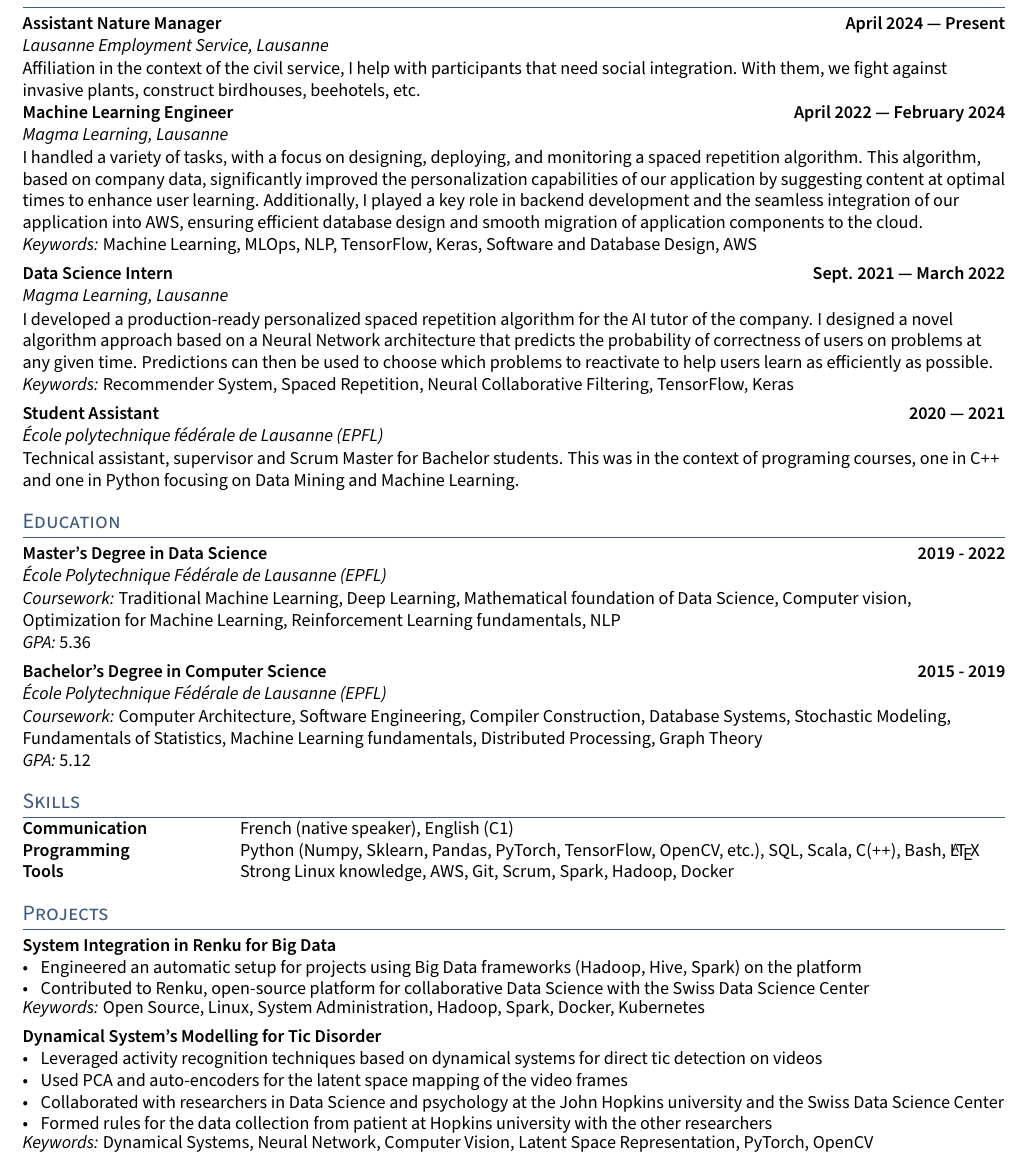
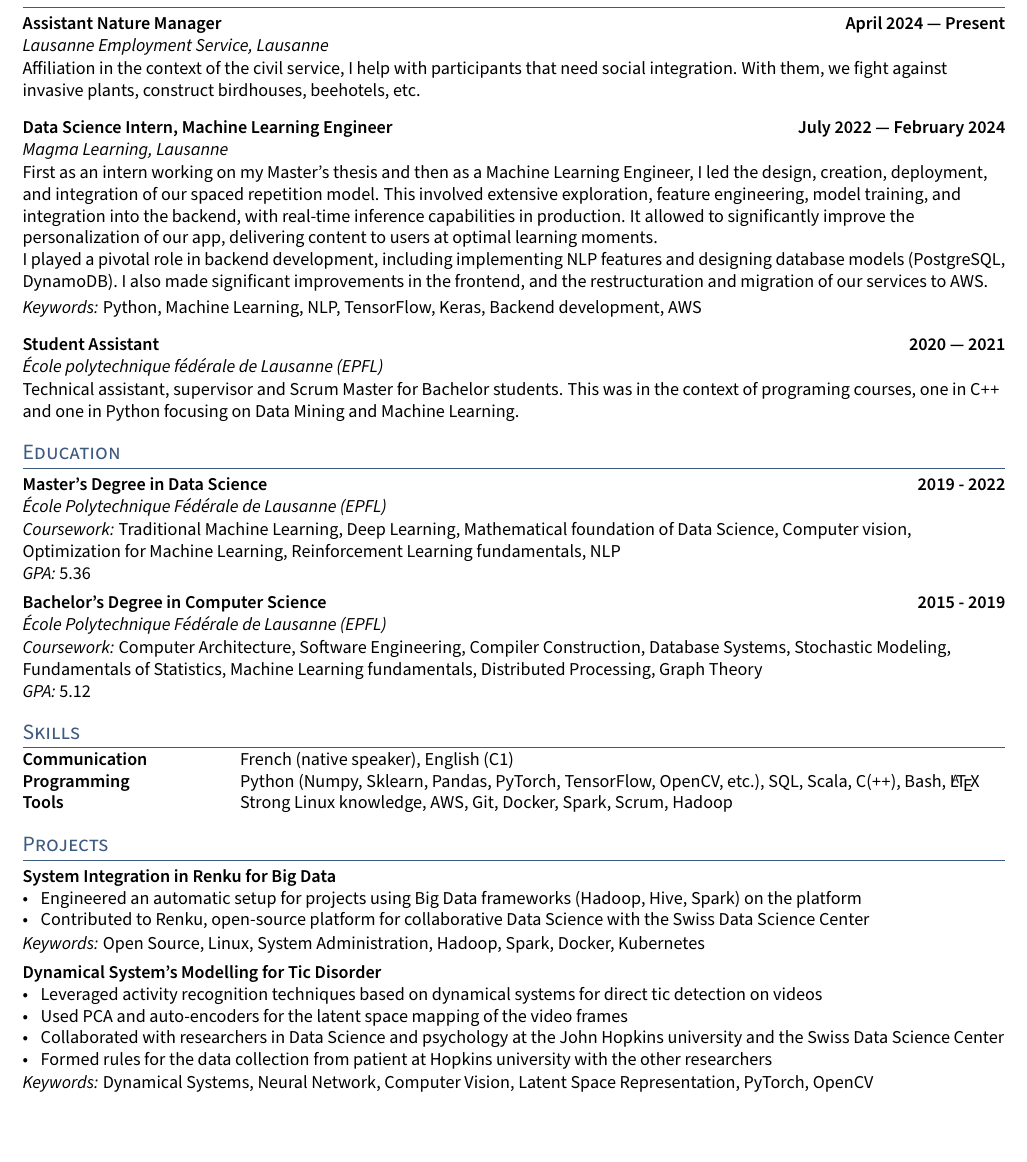
Before and after one commit to jjjules/cv, a LaTeX CV (Jules_Gottraux-cv.tex, which reads sections/experience.tex, sections/skills.tex): part of the page, cut so that both start at the same text, the shorter picture padded with empty space. Compiled offline with pdfLaTeX.

Commit message:
Start merging both role at magma

```diff
--- a/sections/experience.tex
+++ b/sections/experience.tex
@@ -4,28 +4,33 @@
 
 Affiliation in the context of the civil service, I help with participants that need social integration. With them, we fight against invasive plants, construct birdhouses, beehotels, etc.
 
+\vspace{0.7\baselineskip}
 %%%%%%%%%%%%%%%%%%%%%%%%%%%%%%%%%%%%%%%%%%%%%%%%%%%%%%%%%%%%%%%%%%%%%%%%%%%%%%%%%%%%%%%%%%%%%%%%%%%%
-\subsection{Machine Learning Engineer \hfill April 2022 --- February 2024}
+\subsection{Data Science Intern, Machine Learning Engineer \hfill July 2022 --- February 2024}
+% \subsection{ \hfill Sept. 2021 --- March 2022}
 \subtext{Magma Learning, Lausanne}
 \vspace{0.7\baselineskip}
 
-I handled a variety of tasks, with a focus on designing, deploying, and monitoring a spaced repetition algorithm. This algorithm, based on company data, significantly improved the personalization capabilities of our application by suggesting content at optimal times to enhance user learning. Additionally, I played a key role in backend development and the seamless integration of our application into AWS, ensuring efficient database design and smooth migration of application components to the cloud.
+First as an intern working on my Master's thesis and then as a Machine Learning Engineer, I led the design, creation, deployment, and integration of our spaced repetition model. This involved extensive exploration, feature engineering, model training, and integration into the backend, with real-time inference capabilities in production. It allowed to significantly improve the personalization of our app, delivering content to users at optimal learning moments.
 
-\textit{Keywords:} Machine Learning, MLOps, NLP, TensorFlow, Keras, Software and Database Design, AWS
-\vspace{0.35\baselineskip}
+I played a pivotal role in backend development, including implementing NLP features and designing database models (PostgreSQL, DynamoDB). I also made significant improvements in the frontend, and the restructuration and migration of our services to AWS.
+
+\vspace{0.2\baselineskip}
+\textit{Keywords:} Python, Machine Learning, NLP, TensorFlow, Keras, Backend development, AWS
+\vspace{0.7\baselineskip}
 
 %%%%%%%%%%%%%%%%%%%%%%%%%%%%%%%%%%%%%%%%%%%%%%%%%%%%%%%%%%%%%%%%%%%%%%%%%%%%%%%%%%%%%%%%%%%%%%%%%%%%
-\subsection{Data Science Intern \hfill Sept. 2021 --- March 2022}
-\subtext{Magma Learning, Lausanne}
-\vspace{0.7\baselineskip}
+% \subsection{Data Science Intern \hfill Sept. 2021 --- March 2022}
+% \subtext{Magma Learning, Lausanne}
+% \vspace{0.7\baselineskip}
 
-I developed a production-ready personalized spaced repetition algorithm for the AI tutor of the company. I
-designed a novel algorithm approach based on a Neural Network architecture that predicts the probability of
-correctness of users on problems at any given time. Predictions can then be used to choose which problems to
-reactivate to help users learn as efficiently as possible.\\
+% I developed a production-ready personalized spaced repetition algorithm for the AI tutor of the company. I
+% designed a novel algorithm approach based on a Neural Network architecture that predicts the probability of
+% correctness of users on problems at any given time. Predictions can then be used to choose which problems to
+% reactivate to help users learn as efficiently as possible.\\
 
-\textit{Keywords:} Recommender System, Spaced Repetition, Neural Collaborative Filtering, TensorFlow, Keras
-\vspace{0.35\baselineskip}
+% \textit{Keywords:} Recommender System, Spaced Repetition, Neural Collaborative Filtering, TensorFlow, Keras
+% \vspace{0.35\baselineskip}
 
 %%%%%%%%%%%%%%%%%%%%%%%%%%%%%%%%%%%%%%%%%%%%%%%%%%%%%%%%%%%%%%%%%%%%%%%%%%%%%%%%%%%%%%%%%%%%%%%%%%%%
 \subsection{Student Assistant \hfill 2020 --- 2021}
--- a/sections/skills.tex
+++ b/sections/skills.tex
@@ -1,6 +1,6 @@
 \begin{tabular}{p{11em} p{1em} p{43em}}
 \skills{Communication} & &          French (native speaker), English (C1) \\
 \skills{Programming} & &            Python (Numpy, Sklearn, Pandas, PyTorch, TensorFlow, OpenCV, etc.), SQL, Scala, C(\texttt{++}), Bash, \LaTeX \\
-\skills{Tools} & &                  Strong Linux knowledge, AWS, Git, Scrum, Spark, Hadoop, Docker \\
+\skills{Tools} & &                  Strong Linux knowledge, AWS, Git, Docker, Spark, Scrum, Hadoop \\
 % \skills{Quantitative Research} & &  TODO -> Model building, solution .... ? \\
 \end{tabular}
```
Also changed, not shown: Jules_Gottraux-cv.pdf.
